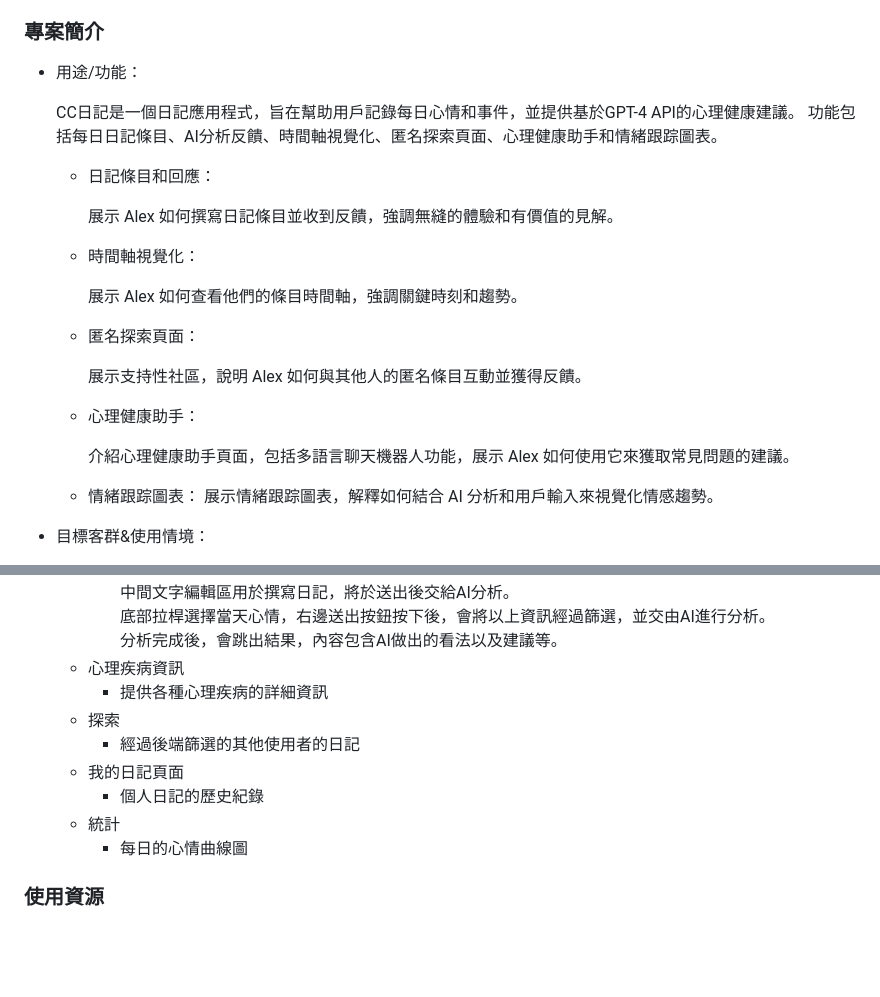
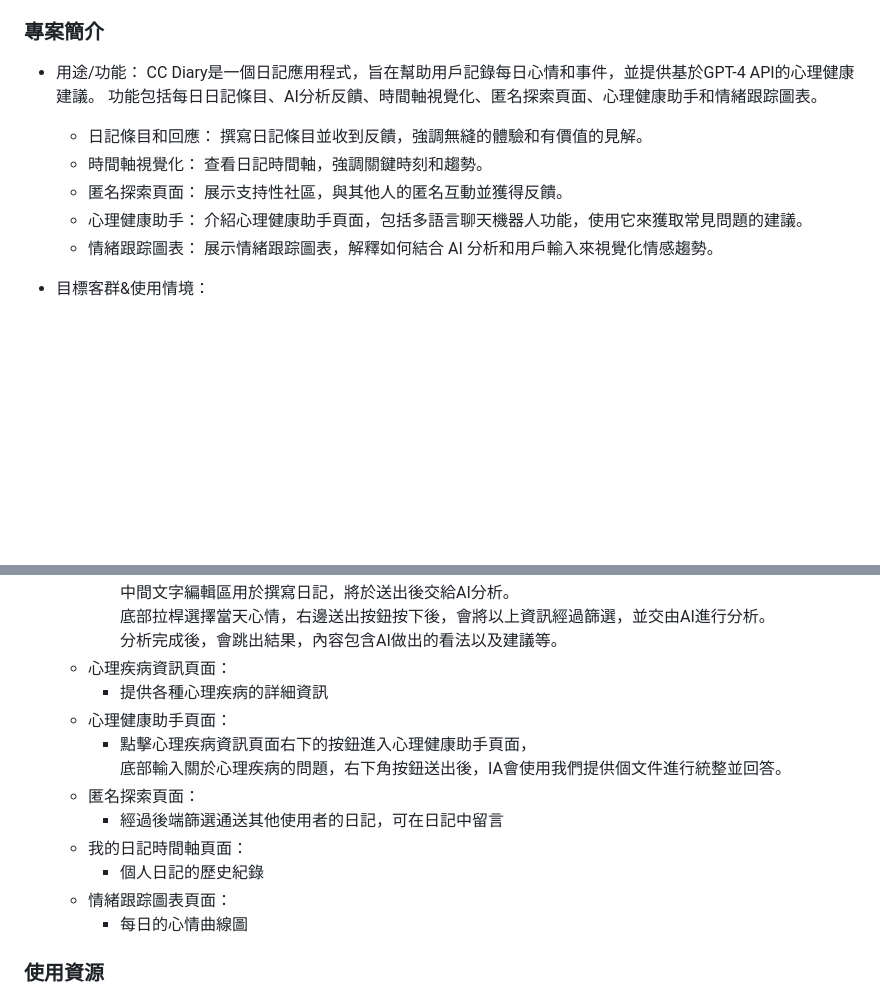
Before and after one commit to SimonLiu423/cc_diary, a Markdown page: README.md, 2 parts joined by grey strips. Drawn GitHub-style; blank space fills up the shorter version.

```diff
--- a/README.md
+++ b/README.md
@@ -9,21 +9,16 @@
 
 ### 專案簡介
 - 用途/功能：
-
-    CC日記是一個日記應用程式，旨在幫助用戶記錄每日心情和事件，並提供基於GPT-4 API的心理健康建議。
+    CC Diary是一個日記應用程式，旨在幫助用戶記錄每日心情和事件，並提供基於GPT-4 API的心理健康建議。
     功能包括每日日記條目、AI分析反饋、時間軸視覺化、匿名探索頁面、心理健康助手和情緒跟踪圖表。
     - 日記條目和回應：
-
-        展示 Alex 如何撰寫日記條目並收到反饋，強調無縫的體驗和有價值的見解。
+        撰寫日記條目並收到反饋，強調無縫的體驗和有價值的見解。
     - 時間軸視覺化：
-
-        展示 Alex 如何查看他們的條目時間軸，強調關鍵時刻和趨勢。
+        查看日記時間軸，強調關鍵時刻和趨勢。
     - 匿名探索頁面：
-
-        展示支持性社區，說明 Alex 如何與其他人的匿名條目互動並獲得反饋。
+        展示支持性社區，與其他人的匿名互動並獲得反饋。
     - 心理健康助手：
-
-        介紹心理健康助手頁面，包括多語言聊天機器人功能，展示 Alex 如何使用它來獲取常見問題的建議。
+        介紹心理健康助手頁面，包括多語言聊天機器人功能，使用它來獲取常見問題的建議。
     - 情緒跟踪圖表：
         展示情緒跟踪圖表，解釋如何結合 AI 分析和用戶輸入來視覺化情感趨勢。
 
@@ -45,13 +40,16 @@
       中間文字編輯區用於撰寫日記，將於送出後交給AI分析。<br>
       底部拉桿選擇當天心情，右邊送出按鈕按下後，會將以上資訊經過篩選，並交由AI進行分析。<br>
       分析完成後，會跳出結果，內容包含AI做出的看法以及建議等。
-  - 心理疾病資訊
+  - 心理疾病資訊頁面：
     - 提供各種心理疾病的詳細資訊
-  - 探索
-    - 經過後端篩選的其他使用者的日記
-  - 我的日記頁面
+  - 心理健康助手頁面：
+    - 點擊心理疾病資訊頁面右下的按鈕進入心理健康助手頁面，<br>
+      底部輸入關於心理疾病的問題，右下角按鈕送出後，IA會使用我們提供個文件進行統整並回答。
+  - 匿名探索頁面：
+    - 經過後端篩選通送其他使用者的日記，可在日記中留言
+  - 我的日記時間軸頁面：
     - 個人日記的歷史紀錄
-  - 統計
+  - 情緒跟踪圖表頁面：
     - 每日的心情曲線圖
 
 
```
